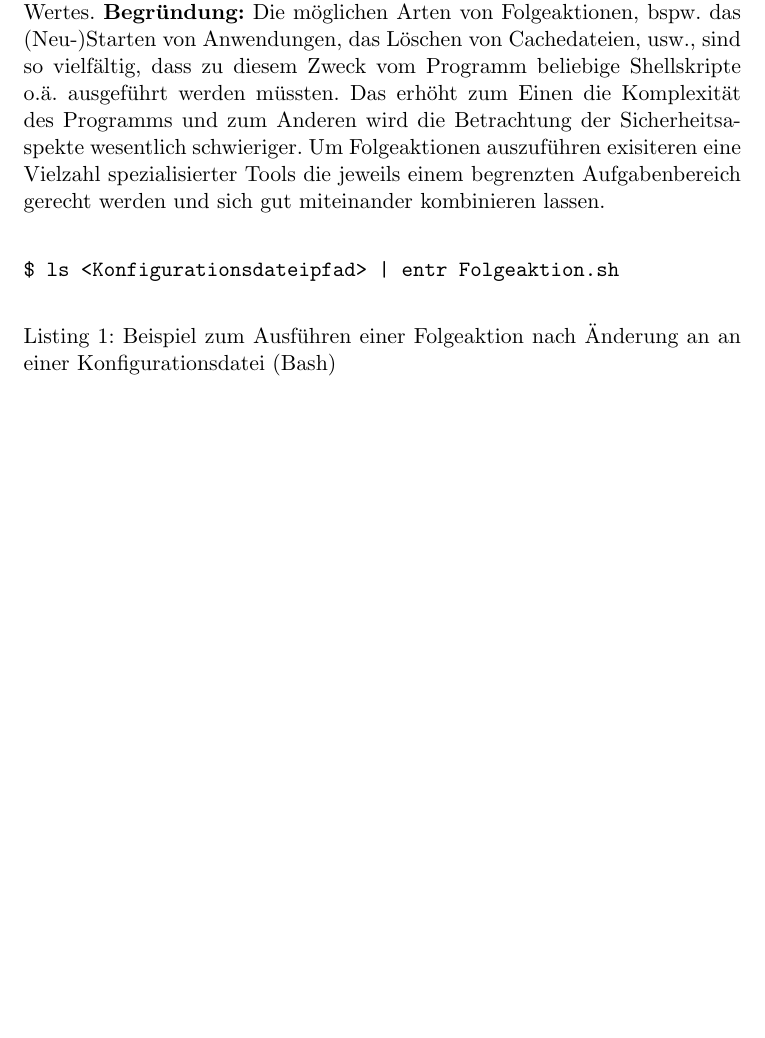
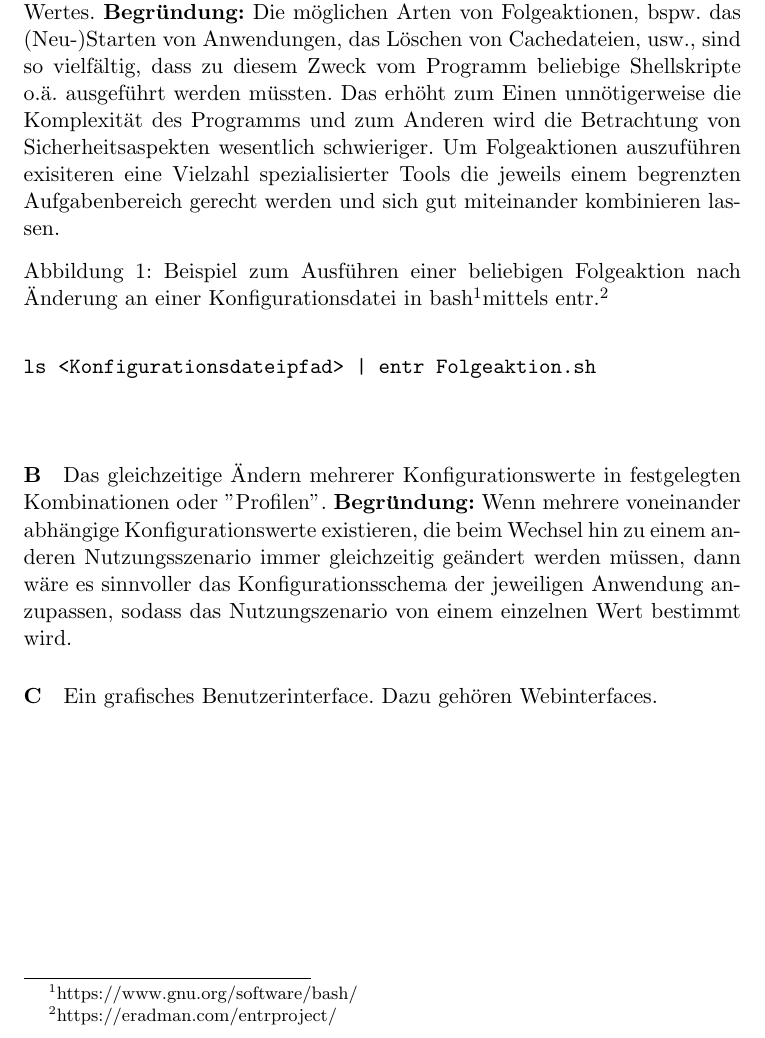
Before and after one commit to AndreiUlmeyda/terminal-config-manager, a LaTeX document (doc/lastenheft.tex): part of page 3 of 3, cut so that both start at the same text, the shorter picture padded with empty space. Compiled offline with pdfLaTeX.

Commit message:
Add deliberately omitted features

```diff
--- a/doc/lastenheft.tex
+++ b/doc/lastenheft.tex
@@ -62,19 +62,33 @@ Das automatische Ausführen von Folgeaktionen nach Änderung eines Wertes. \text
 Die möglichen Arten von Folgeaktionen, bspw. das (Neu-)Starten von Anwendungen,
 das Löschen von Cachedateien, usw., sind so vielfältig, dass zu diesem Zweck vom
 Programm beliebige Shellskripte o.ä. ausgeführt werden müssten. Das erhöht zum Einen
-die Komplexität des Programms und zum Anderen wird die Betrachtung der
-Sicherheitsaspekte wesentlich schwieriger. Um Folgeaktionen auszuführen exisiteren
+unnötigerweise die Komplexität des Programms und zum Anderen wird die Betrachtung von
+Sicherheitsaspekten wesentlich schwieriger. Um Folgeaktionen auszuführen exisiteren
 eine Vielzahl spezialisierter Tools die jeweils einem begrenzten Aufgabenbereich
 gerecht werden und sich gut miteinander kombinieren lassen.
 
-\begin{listing}[!ht]
-	\caption{Beispiel zum Ausführen einer Folgeaktion nach Änderung an an einer
-		Konfigurationsdatei (Bash)}
+\begin{figure}[!ht]
+	\caption[cdba]{Beispiel zum Ausführen einer beliebigen Folgeaktion nach
+		Änderung an einer Konfigurationsdatei in bash\footnotemark mittels entr.\footnotemark}
 	\begin{minted}{bash}
-$ ls <Konfigurationsdateipfad> | entr Folgeaktion.sh
+ls <Konfigurationsdateipfad> | entr Folgeaktion.sh
 \end{minted}
-\end{listing}
+\end{figure}
+\footnotetext[1]{https://www.gnu.org/software/bash/}
+\footnotetext[2]{https://eradman.com/entrproject/}
+
+\paragraph{B}
+Das gleichzeitige Ändern mehrerer Konfigurationswerte in festgelegten Kombinationen
+oder "Profilen". \textbf{Begründung:} Wenn mehrere voneinander abhängige Konfigurationswerte
+existieren, die beim Wechsel hin zu einem anderen Nutzungsszenario immer gleichzeitig
+geändert werden müssen, dann wäre es sinnvoller das Konfigurationsschema der jeweiligen
+Anwendung anzupassen, sodass das Nutzungszenario von einem einzelnen Wert bestimmt wird.
+
+\paragraph{C}
+Ein grafisches Benutzerinterface. Dazu gehören Webinterfaces.
+
 
 \end{document}
 
+% TODO Nichtziel B besser begründen
 % TODO Überlegung: Wert bei jedem switch ändern vs erst nach Enter
```
